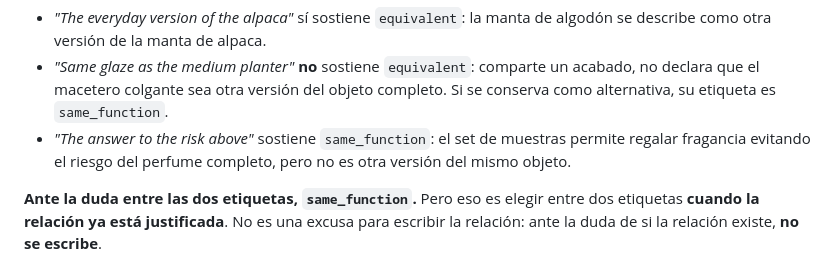
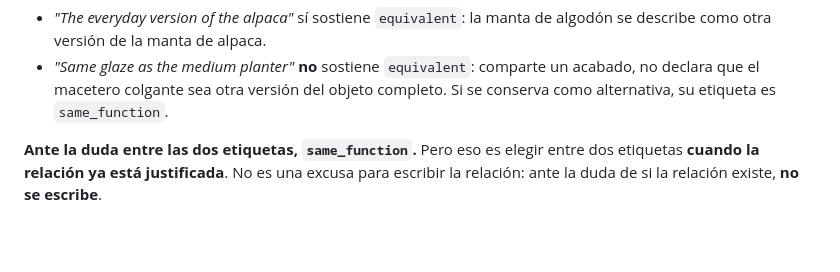
Before and after one commit to LSDA3/catalog_service, a Markdown page: prompts/relate.md, the part around the change. GitHub-like rendering; blank space fills up the shorter version.

Commit message:
Keep only unambiguous relation examples

```diff
--- a/prompts/relate.md
+++ b/prompts/relate.md
@@ -112,9 +112,6 @@ Ejemplos resueltos del propio catálogo:
 - *"Same glaze as the medium planter"* **no** sostiene `equivalent`: comparte un
   acabado, no declara que el macetero colgante sea otra versión del objeto
   completo. Si se conserva como alternativa, su etiqueta es `same_function`.
-- *"The answer to the risk above"* sostiene `same_function`: el set de muestras
-  permite regalar fragancia evitando el riesgo del perfume completo, pero no es
-  otra versión del mismo objeto.
 
 **Ante la duda entre las dos etiquetas, `same_function`.** Pero eso es elegir
 entre dos etiquetas **cuando la relación ya está justificada**. No es una excusa
```
